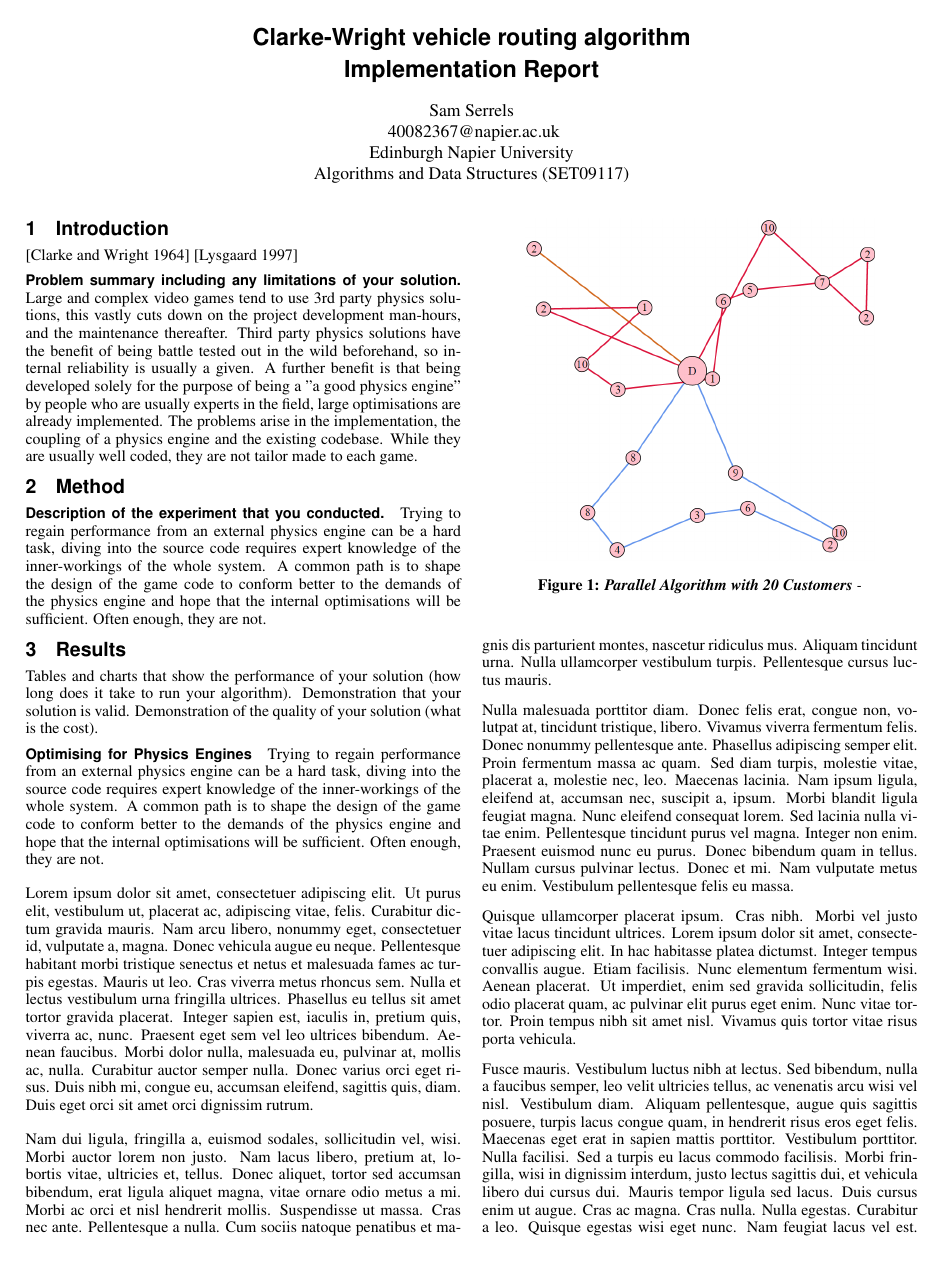
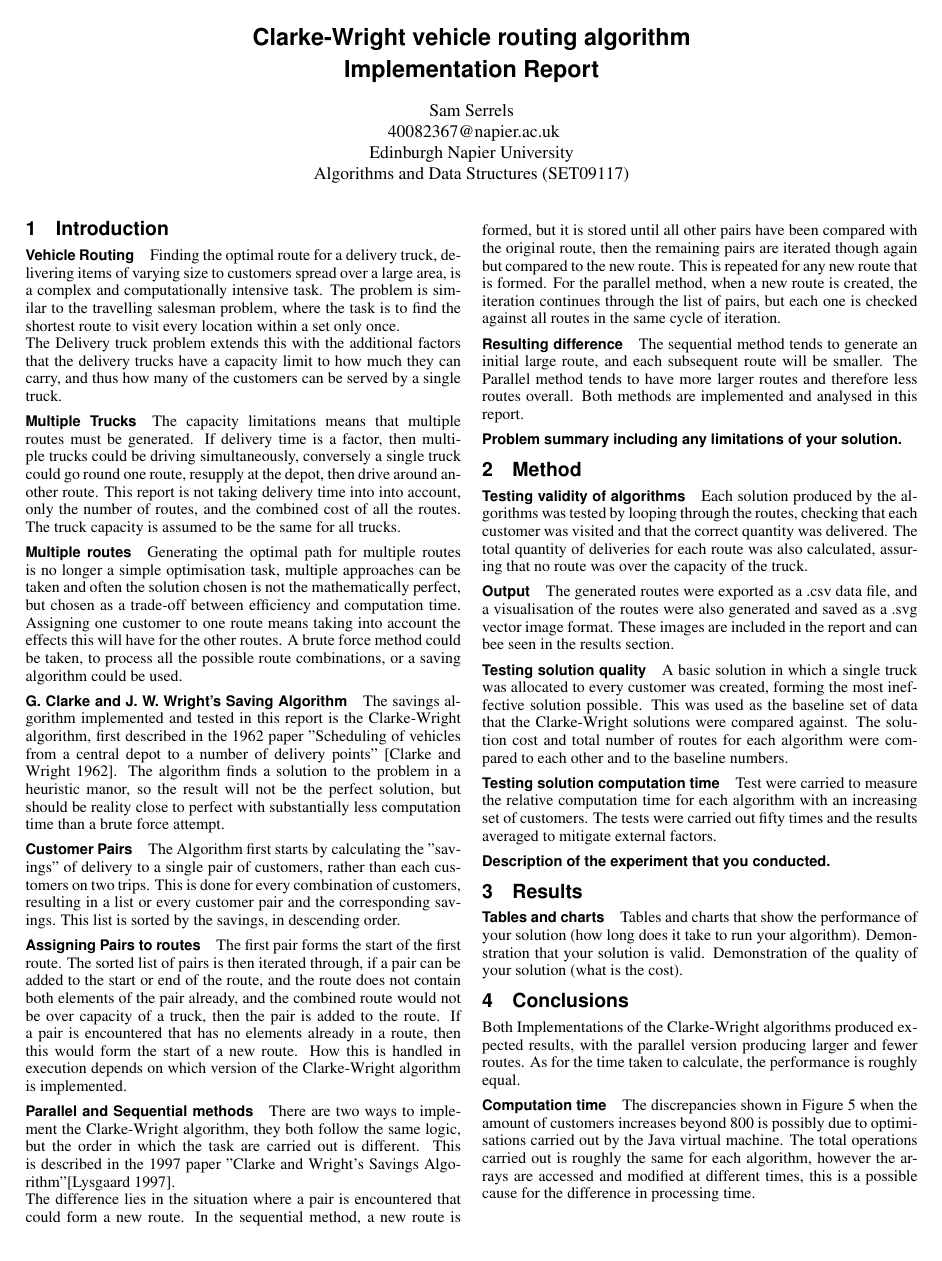
Before and after one commit to dooglz/Java-Clarke-Wright, a LaTeX paper (Report/report.tex): page 1 of 5. Compiled offline with pdfLaTeX.

Commit message:
Report work

```diff
--- a/Report/report.tex
+++ b/Report/report.tex
@@ -72,15 +72,6 @@
 
 \usepackage{lipsum}
 
-\TOGonlineid{45678}
-\TOGvolume{0}
-\TOGnumber{0}
-\TOGarticleDOI{1111111.2222222}
-\TOGprojectURL{}
-\TOGvideoURL{}
-\TOGdataURL{}
-\TOGcodeURL{}
-
 \title{Clarke-Wright vehicle routing algorithm\\
 	   Implementation Report}
 
@@ -89,7 +80,7 @@ Edinburgh Napier University\\
 Algorithms and Data Structures (SET09117)}
 \pdfauthor{Sam Serrels}
 
-\keywords{Multi-platform Physics, Optimisation, GPU, Cell, PS3}
+\keywords{Vehicle Routing, Clarke Wright}
 
 \begin{document}
 
@@ -97,24 +88,58 @@ Algorithms and Data Structures (SET09117)}
 
 \section{Introduction}
 
+\paragraph{Vehicle Routing}
+Finding the optimal route for a delivery truck, delivering items of varying size to customers spread over a large area, is a complex and computationally intensive task.
+The problem is similar to the travelling salesman problem, where the task is to find the shortest route to visit every location within a set only once.\\
+The Delivery truck problem extends this with the additional factors that the delivery trucks have a capacity limit to how much they can carry, and thus how many of the customers can be served by a single truck.
 
-\cite{CW}
-\cite{CWj}
+\paragraph{Multiple Trucks}
+The capacity limitations means that multiple routes must be generated. If delivery time is a factor, then multiple trucks could be driving simultaneously, conversely a single truck could go round one route, resupply at the depot, then drive around another route. This report is not taking delivery time into into account, only the number of routes, and the combined cost of all the routes. The truck capacity is assumed to be the same for all trucks.
+
+\paragraph{Multiple routes}
+Generating the optimal path for multiple routes is no longer a simple optimisation task, multiple approaches can be taken and often the solution chosen is not the mathematically perfect, but chosen as a trade-off between efficiency and computation time. Assigning one customer to one route means taking into account the effects this will have for the other routes. A brute force method could be taken, to process all the possible route combinations, or a saving algorithm could be used.
+
+\paragraph{G. Clarke and J. W. Wright's Saving Algorithm}
+The savings algorithm implemented and tested in this report is the Clarke-Wright algorithm, first described in the 1962 paper "Scheduling of vehicles from a central depot to a number of delivery points" \cite{CW}.
+The algorithm finds a solution to the problem in a heuristic manor, so the result will not be the perfect solution, but should be reality close to perfect with substantially less computation time than a brute force attempt.
+
+\paragraph{Customer Pairs}
+The Algorithm first starts by calculating the "savings" of delivery to a single pair of customers, rather than each customers on two trips. This is done for every combination of customers, resulting in a list or every customer pair and the corresponding savings. This list is sorted by the savings, in descending order.
+
+\paragraph{Assigning Pairs to routes}
+The first pair forms the start of the first route. The sorted list of pairs is then iterated through, if a pair can be added to the start or end of the route, and the route does not contain both elements of the pair already, and the combined route would not be over capacity of a truck, then the pair is added to the route. If a pair is encountered that has no elements already in a route, then this would form the start of a new route. How this is handled in execution depends on which version of the Clarke-Wright algorithm is implemented.
+
+\paragraph{Parallel and Sequential methods}
+There are two ways to implement the Clarke-Wright algorithm, they both follow the same logic, but the order in which the task are carried out is different. This is described in the 1997 paper "Clarke and Wright's Savings Algorithm"\cite{CWj}.\\
+The difference lies in the situation where a pair is encountered that could form a new route. In the sequential method, a new route is formed, but it is stored until all other pairs have been compared with the original route, then the remaining pairs are iterated though again but compared to the new route. This is repeated for any new route that is formed.
+For the parallel method, when a new route is created, the iteration continues through the list of pairs, but each one is checked against all routes in the same cycle of iteration.
+\paragraph{Resulting difference}
+The sequential method tends to generate an initial large route, and each subsequent route will be smaller. The Parallel method tends to have more larger routes and therefore less routes overall. Both methods are implemented and analysed in this report.
+
 \paragraph{Problem summary including any limitations of your solution.}
-Large and complex video games tend to use 3rd party physics solutions, this vastly cuts down on the project development man-hours, and the maintenance thereafter. Third party physics solutions have the benefit of being battle tested out in the wild beforehand, so internal reliability is usually a given. A further benefit is that being developed solely for the purpose of being a "a good physics engine" by people who are usually experts in the field, large optimisations are already implemented. The problems arise in the implementation, the coupling of a physics engine and the existing codebase. While they are usually well coded, they are not tailor made to each game.
+
 
 \section{Method}
+\paragraph{Testing validity of algorithms}
+Each solution produced by the algorithms was tested by looping through the routes, checking that each customer was visited and that the correct quantity was delivered. The total quantity of deliveries for each route was also calculated, assuring that no route was over the capacity of the truck.
+
+\paragraph{Output}
+The generated routes were exported as a .csv data file, and a visualisation of the routes were also generated and saved as a .svg vector image format. These images are included in the report and can bee seen in the results section.
+
+\paragraph{Testing solution quality}
+A basic solution in which a single truck was allocated to every customer was created, forming the most ineffective solution possible. This was used as the baseline set of data that the Clarke-Wright solutions were compared against. The solution cost and total number of routes for each algorithm were compared to each other and to the baseline numbers.
+
+\paragraph{Testing solution computation time}
+Test were carried to measure the relative computation time for each algorithm with an increasing set of customers. The tests were carried out fifty times and the results averaged to mitigate external factors.
+
 \paragraph{Description of the experiment that you conducted.}
-Trying to regain performance from an external physics engine can be a hard task, diving into the source code requires expert knowledge of the inner-workings of the whole system. A common path is to shape the design of the game code to conform better to the demands of the physics engine and hope that the internal optimisations  will be sufficient. Often enough, they are not.
 
 \section{Results}
 
+\paragraph{Tables and charts}
 Tables and charts that show the performance of your solution (how long does it take to run your algorithm).
 Demonstration that your solution is valid.
 Demonstration of the quality of your solution (what is the cost).
-
-\paragraph{Optimising for Physics Engines}
-Trying to regain performance from an external physics engine can be a hard task, diving into the source code requires expert knowledge of the inner-workings of the whole system. A common path is to shape the design of the game code to conform better to the demands of the physics engine and hope that the internal optimisations  will be sufficient. Often enough, they are not.
 
 \figuremacroW
 {rand00020cwpsn}
@@ -142,3 +165,10 @@ Trying to regain performance from an external physics engine can be a hard task,
 {}
 {0.8}
 
+
+\section{Conclusions}
+
+Both Implementations of the Clarke-Wright algorithms produced expected results, with the parallel version producing larger and fewer routes. As for the time taken to calculate, the performance is roughly equal.
+
+\paragraph{Computation time}
+The discrepancies shown in Figure \ref{fig:chart1} when the amount of customers increases beyond 800 is possibly due to optimisations carried out by the Java virtual machine. The total operations carried out is roughly the same for each algorithm, however the arrays are accessed and modified at different times, this is a possible cause for the difference in processing time.
@@ -160,7 +204,3 @@ Trying to regain performance from an external physics engine can be a hard task,
 {Clark Wright Routes}
 {Number of routes required by each algorithm. X-axis is not a uniform scale.}
 {1.0}
-
-\section{Conclusions}
-
-\paragraph{Optimising for Physics Engines}
```
Also changed, not shown: Report/report.bib (+1 -1 lines), Report/report.pdf, Report/report.tex (25 more changed lines), 1 other file.
